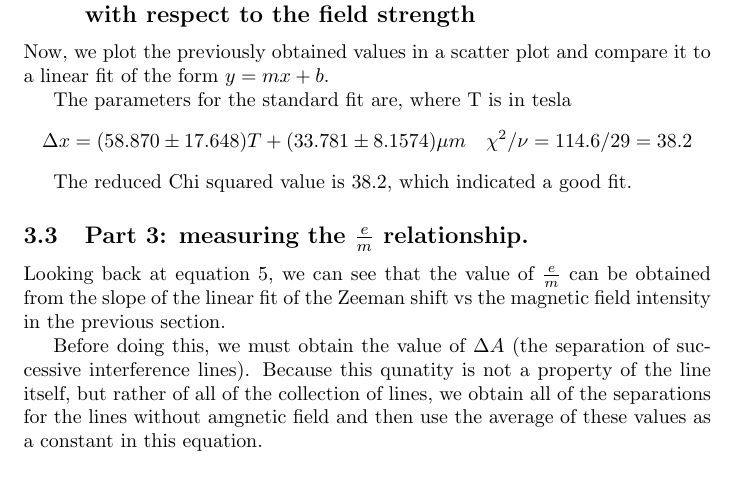
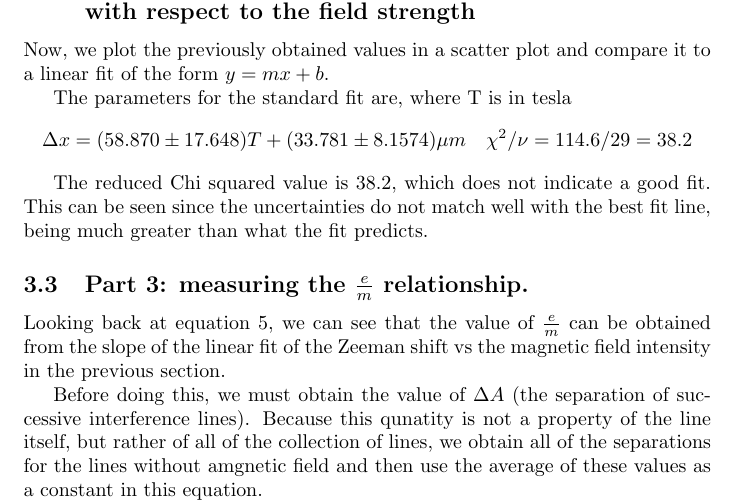
Before and after one commit to Mateusz-alicante/PHY294-2w, a LaTeX document (main.tex, which reads Results/Results.tex): part of page 8 of 13, cut so that both start at the same text, the shorter picture padded with empty space. Compiled offline with pdfLaTeX.

Commit message:
Rephrasing best fit

```diff
--- a/Results/Results.tex
+++ b/Results/Results.tex
@@ -45,8 +45,7 @@ The parameters for the standard fit are, where T is in tesla
     \Delta x = (58.870 \pm 17.648)T + (33.781 \pm 8.1574) \mu m \quad \chi^2 / \nu = 114.6 / 29 = 38.2
 \end{gather*}
 
-The reduced Chi squared value is $38.2$, which indicated a good fit.
-
+The reduced Chi squared value is $38.2$, which does not indicate a good fit. This can be seen since the uncertainties do not match well with the best fit line, being much greater than what the fit predicts.
 \subsection{Part 3: measuring the $\frac{e}{m}$ relationship.}
 
 Looking back at equation \ref{eq:em_relationship}, we can see that the value of $\frac{e}{m}$ can be obtained from the slope of the linear fit of the Zeeman shift vs the magnetic field intensity in the previous section.
```
Also changed, not shown: 2 other files.
